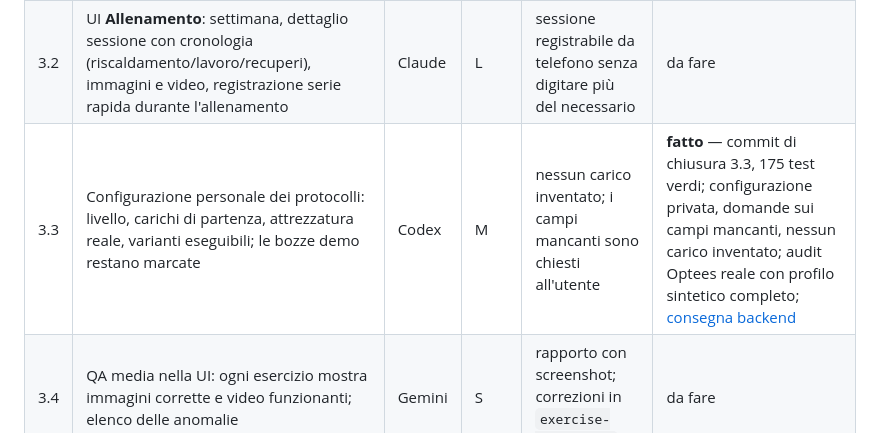
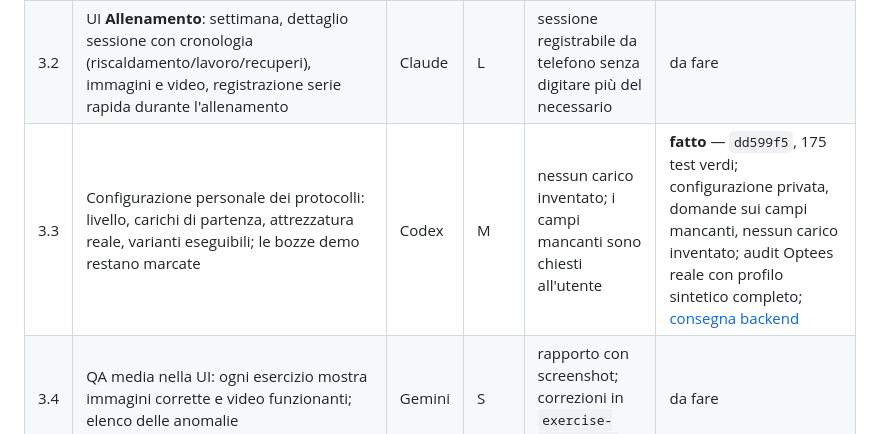
Before and after one commit to Pablo-gitub/optees-diet-lab, a Markdown page: docs/development-plan.md, the part around the change. Rendered like a GitHub page.

```diff
--- a/docs/development-plan.md
+++ b/docs/development-plan.md
@@ -103,7 +103,7 @@ Consegna preparata per i passi 0.3–0.5: [prompt per Gemini](gemini-handoff-pha
 |---|---|---|---|---|---|
 | 3.1 | API palestra: catalogo sessioni, settimana da `plan_workout_week.py` con disponibilità (minuti per giorno, giorni esclusi), registro sessione eseguita (esercizi, serie, ripetizioni, kg, RPE) | Codex | M | test API; sessioni eseguite separate da quelle pianificate | **fatto** — `18ab5c6`, 166 test verdi; audit Optees reale: 2 settimane candidate verificate (67,83 e 106 minuti); [consegna backend](backend-handoff-workouts.md) |
 | 3.2 | UI **Allenamento**: settimana, dettaglio sessione con cronologia (riscaldamento/lavoro/recuperi), immagini e video, registrazione serie rapida durante l'allenamento | Claude | L | sessione registrabile da telefono senza digitare più del necessario | da fare |
-| 3.3 | Configurazione personale dei protocolli: livello, carichi di partenza, attrezzatura reale, varianti eseguibili; le bozze demo restano marcate | Codex | M | nessun carico inventato; i campi mancanti sono chiesti all'utente | **fatto** — commit di chiusura 3.3, 175 test verdi; configurazione privata, domande sui campi mancanti, nessun carico inventato; audit Optees reale con profilo sintetico completo; [consegna backend](backend-handoff-workouts.md) |
+| 3.3 | Configurazione personale dei protocolli: livello, carichi di partenza, attrezzatura reale, varianti eseguibili; le bozze demo restano marcate | Codex | M | nessun carico inventato; i campi mancanti sono chiesti all'utente | **fatto** — `dd599f5`, 175 test verdi; configurazione privata, domande sui campi mancanti, nessun carico inventato; audit Optees reale con profilo sintetico completo; [consegna backend](backend-handoff-workouts.md) |
 | 3.4 | QA media nella UI: ogni esercizio mostra immagini corrette e video funzionanti; elenco delle anomalie | Gemini | S | rapporto con screenshot; correzioni in `exercise-media.json` | da fare |
 
 ### Fase 4 — Ottimizzazione congiunta dieta + palestra
```
Also changed, not shown: docs/backend-handoff-workouts.md (+8 -0 lines).
